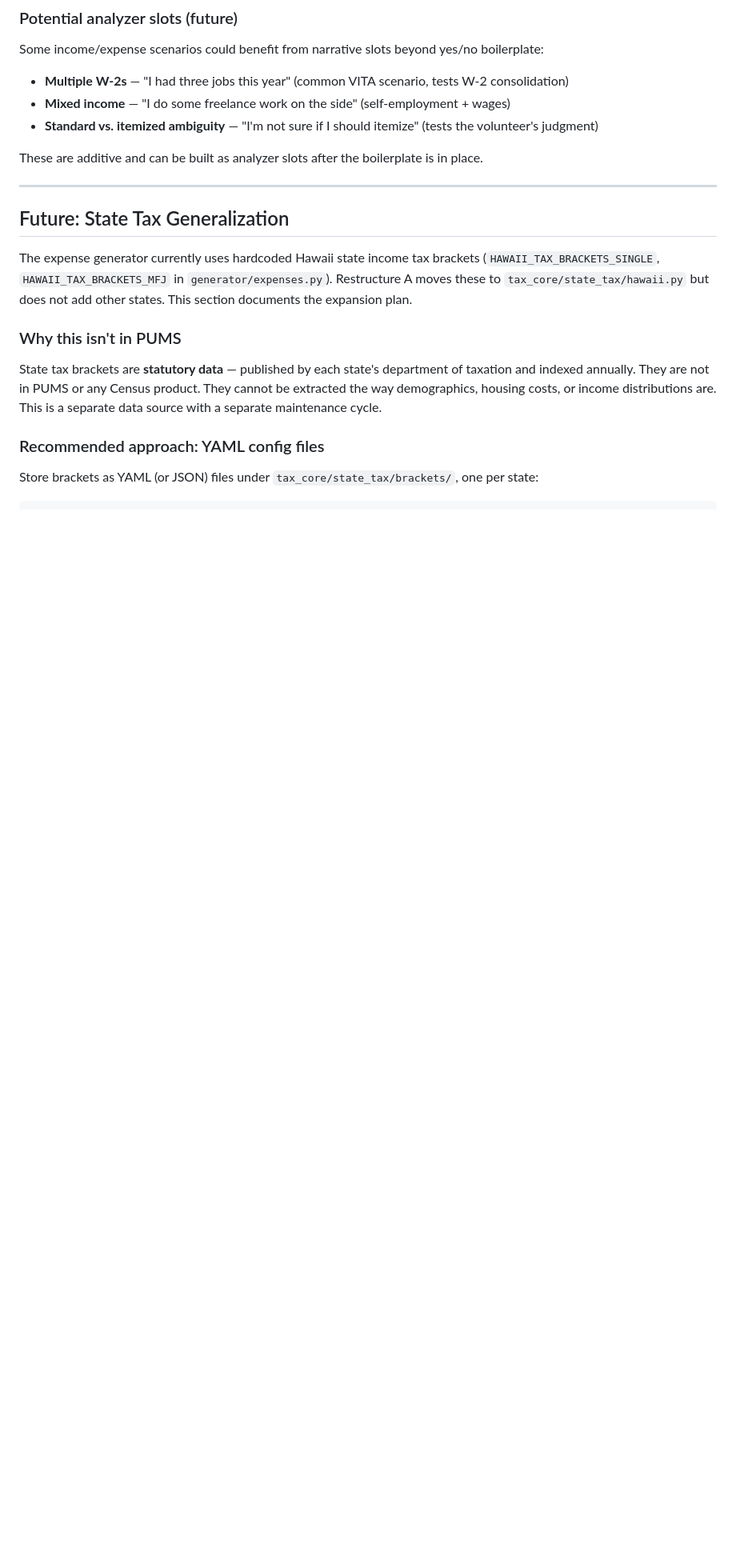
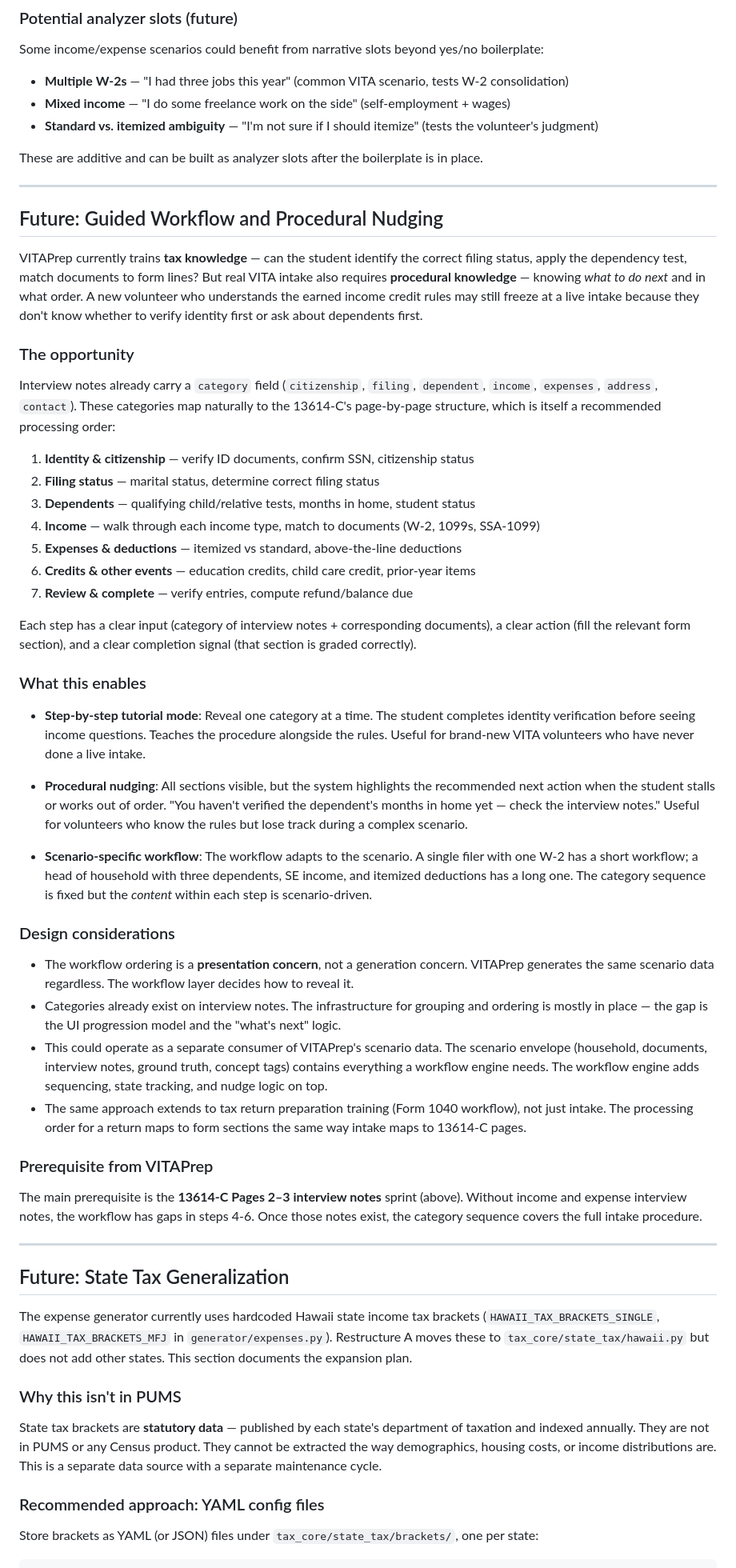
Before and after one commit to shiverwaves/VITAPrep, a Markdown page: docs/BUILD_PLAN.md, the part around the change. Shown at 80% size. Drawn GitHub-style; blank space fills up the shorter version.

Commit message:
Scope guided workflow and procedural nudging in BUILD_PLAN
Documents how interview note categories map to a natural VITA intake
workflow sequence. Covers tutorial mode (step-by-step reveal),
procedural nudging (highlight next action), and scenario-specific
workflow adaptation. Notes this could operate as a separate consumer
of VITAPrep scenario data. Identifies Pages 2-3 interview notes as
the main prerequisite.

https://claude.ai/code/session_01Rt2SoiaQJBTV4LTv2RRsgS

```diff
--- a/docs/BUILD_PLAN.md
+++ b/docs/BUILD_PLAN.md
@@ -700,6 +700,45 @@ These are additive and can be built as analyzer slots after the boilerplate is i
 
 ---
 
+## Future: Guided Workflow and Procedural Nudging
+
+VITAPrep currently trains **tax knowledge** — can the student identify the correct filing status, apply the dependency test, match documents to form lines? But real VITA intake also requires **procedural knowledge** — knowing *what to do next* and in what order. A new volunteer who understands the earned income credit rules may still freeze at a live intake because they don't know whether to verify identity first or ask about dependents first.
+
+### The opportunity
+
+Interview notes already carry a `category` field (`citizenship`, `filing`, `dependent`, `income`, `expenses`, `address`, `contact`). These categories map naturally to the 13614-C's page-by-page structure, which is itself a recommended processing order:
+
+1. **Identity & citizenship** — verify ID documents, confirm SSN, citizenship status
+2. **Filing status** — marital status, determine correct filing status
+3. **Dependents** — qualifying child/relative tests, months in home, student status
+4. **Income** — walk through each income type, match to documents (W-2, 1099s, SSA-1099)
+5. **Expenses & deductions** — itemized vs standard, above-the-line deductions
+6. **Credits & other events** — education credits, child care credit, prior-year items
+7. **Review & complete** — verify entries, compute refund/balance due
+
+Each step has a clear input (category of interview notes + corresponding documents), a clear action (fill the relevant form section), and a clear completion signal (that section is graded correctly).
+
+### What this enables
+
+- **Step-by-step tutorial mode**: Reveal one category at a time. The student completes identity verification before seeing income questions. Teaches the procedure alongside the rules. Useful for brand-new VITA volunteers who have never done a live intake.
+
+- **Procedural nudging**: All sections visible, but the system highlights the recommended next action when the student stalls or works out of order. "You haven't verified the dependent's months in home yet — check the interview notes." Useful for volunteers who know the rules but lose track during a complex scenario.
+
+- **Scenario-specific workflow**: The workflow adapts to the scenario. A single filer with one W-2 has a short workflow; a head of household with three dependents, SE income, and itemized deductions has a long one. The category sequence is fixed but the *content* within each step is scenario-driven.
+
+### Design considerations
+
+- The workflow ordering is a **presentation concern**, not a generation concern. VITAPrep generates the same scenario data regardless. The workflow layer decides how to reveal it.
+- Categories already exist on interview notes. The infrastructure for grouping and ordering is mostly in place — the gap is the UI progression model and the "what's next" logic.
+- This could operate as a separate consumer of VITAPrep's scenario data. The scenario envelope (household, documents, interview notes, ground truth, concept tags) contains everything a workflow engine needs. The workflow engine adds sequencing, state tracking, and nudge logic on top.
+- The same approach extends to tax return preparation training (Form 1040 workflow), not just intake. The processing order for a return maps to form sections the same way intake maps to 13614-C pages.
+
+### Prerequisite from VITAPrep
+
+The main prerequisite is the **13614-C Pages 2–3 interview notes** sprint (above). Without income and expense interview notes, the workflow has gaps in steps 4-6. Once those notes exist, the category sequence covers the full intake procedure.
+
+---
+
 ## Future: State Tax Generalization
 
 The expense generator currently uses hardcoded Hawaii state income tax brackets (`HAWAII_TAX_BRACKETS_SINGLE`, `HAWAII_TAX_BRACKETS_MFJ` in `generator/expenses.py`). Restructure A moves these to `tax_core/state_tax/hawaii.py` but does not add other states. This section documents the expansion plan.
```
